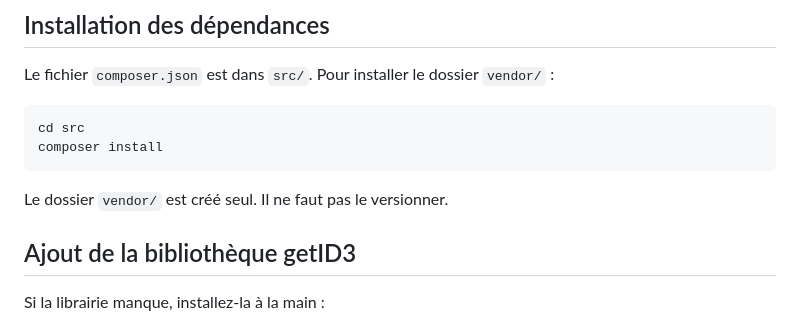
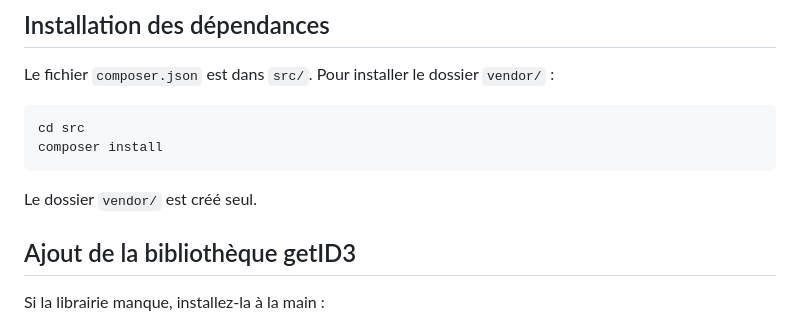
Before and after one commit to lucas-martinati-pro/Deefy, a Markdown page: README.md, the part around the change. Drawn GitHub-style.

````diff
--- a/README.md
+++ b/README.md
@@ -52,7 +52,7 @@ cd src
 composer install
 ```
 
-Le dossier `vendor/` est créé seul. Il ne faut pas le versionner.
+Le dossier `vendor/` est créé seul.
 
 ## Ajout de la bibliothèque getID3
 
````
